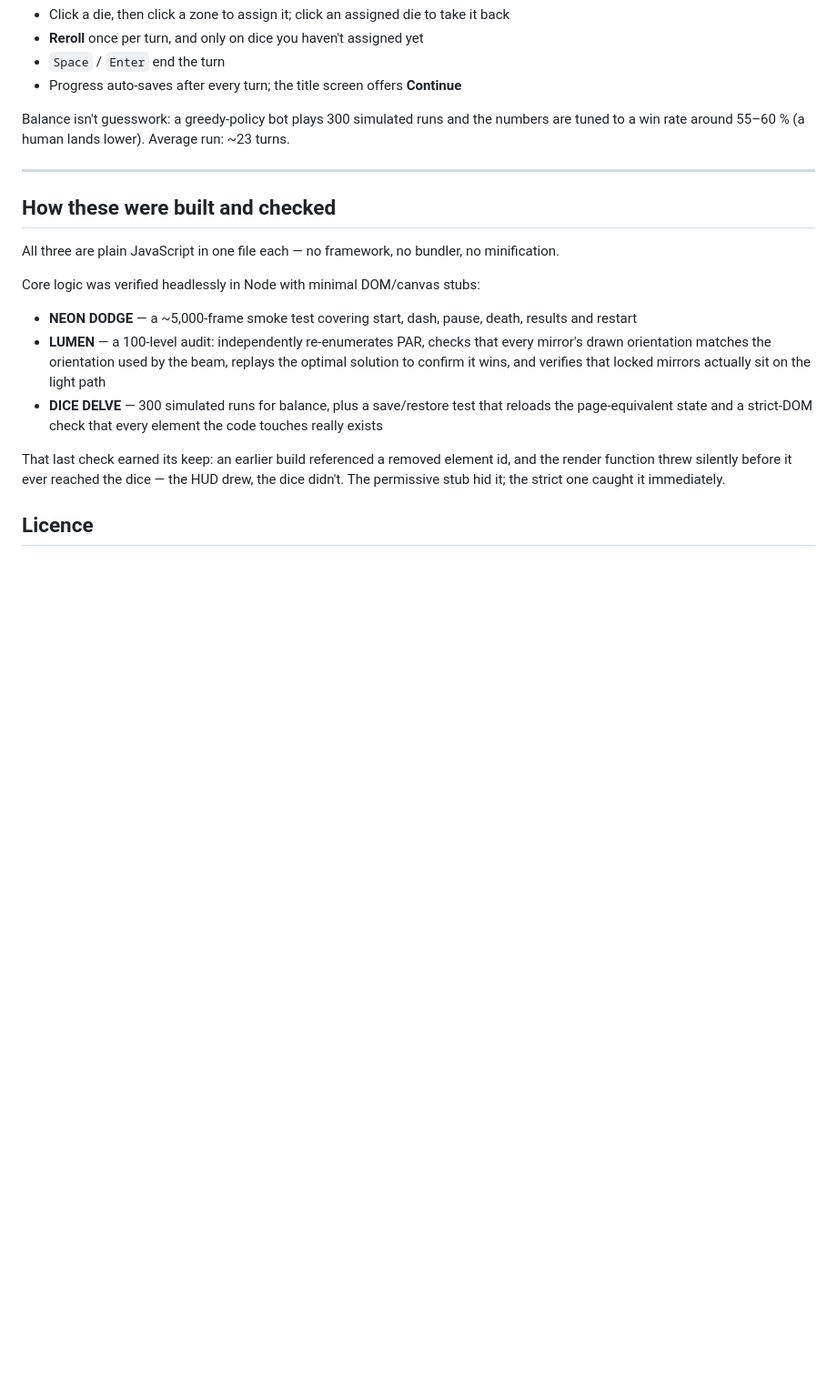
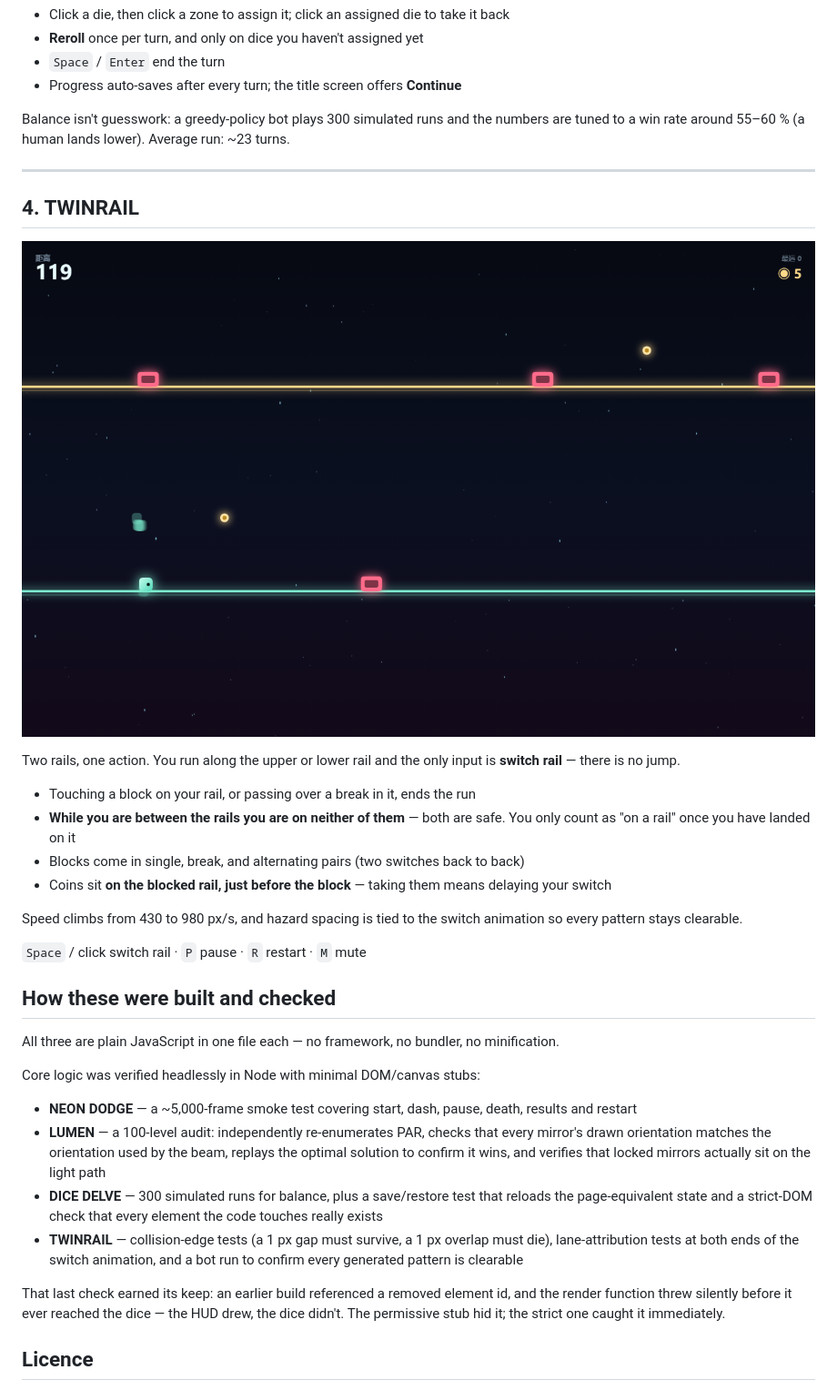
Before and after one commit to lencedinn/little-games-made-by-DeepSeek-with-dsh, a Markdown page: README.md, the part around the change printed below. Shown: that part at 91% size. Drawn GitHub-style; pictures changed too: shots/twinrail.png (added); blank space fills up the shorter version.

Commit message:
新增第四个游戏 TWINRAIL（双轨），README 与截图同步更新

```diff
--- a/README.md
+++ b/README.md
@@ -78,6 +79,21 @@ Balance isn't guesswork: a greedy-policy bot plays 300 simulated runs and the nu
 
 ---
 
+## 4. TWINRAIL
+
+![TWINRAIL](shots/twinrail.png)
+
+Two rails, one action. You run along the upper or lower rail and the only input is **switch rail** — there is no jump.
+
+- Touching a block on your rail, or passing over a break in it, ends the run
+- **While you are between the rails you are on neither of them** — both are safe. You only count as "on a rail" once you have landed on it
+- Blocks come in single, break, and alternating pairs (two switches back to back)
+- Coins sit **on the blocked rail, just before the block** — taking them means delaying your switch
+
+Speed climbs from 430 to 980 px/s, and hazard spacing is tied to the switch animation so every pattern stays clearable.
+
+`Space` / click switch rail · `P` pause · `R` restart · `M` mute
+
 ## How these were built and checked
 
 All three are plain JavaScript in one file each — no framework, no bundler, no minification.
@@ -87,6 +103,7 @@ Core logic was verified headlessly in Node with minimal DOM/canvas stubs:
 - **NEON DODGE** — a ~5,000-frame smoke test covering start, dash, pause, death, results and restart
 - **LUMEN** — a 100-level audit: independently re-enumerates PAR, checks that every mirror's drawn orientation matches the orientation used by the beam, replays the optimal solution to confirm it wins, and verifies that locked mirrors actually sit on the light path
 - **DICE DELVE** — 300 simulated runs for balance, plus a save/restore test that reloads the page-equivalent state and a strict-DOM check that every element the code touches really exists
+- **TWINRAIL** — collision-edge tests (a 1 px gap must survive, a 1 px overlap must die), lane-attribution tests at both ends of the switch animation, and a bot run to confirm every generated pattern is clearable
 
 That last check earned its keep: an earlier build referenced a removed element id, and the render function threw silently before it ever reached the dice — the HUD drew, the dice didn't. The permissive stub hid it; the strict one caught it immediately.
 
```
Also changed, not shown: other parts of README.md (+4 -3 lines), 1 other file.
